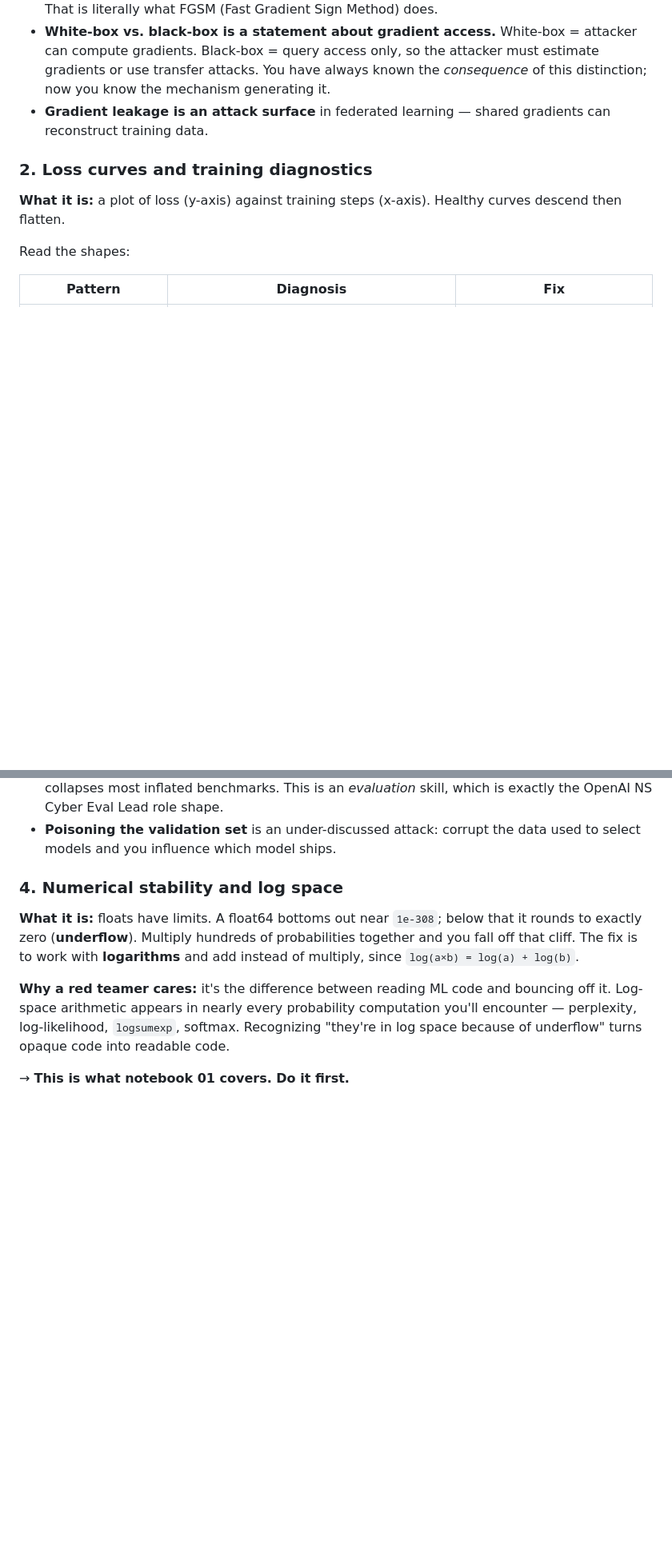
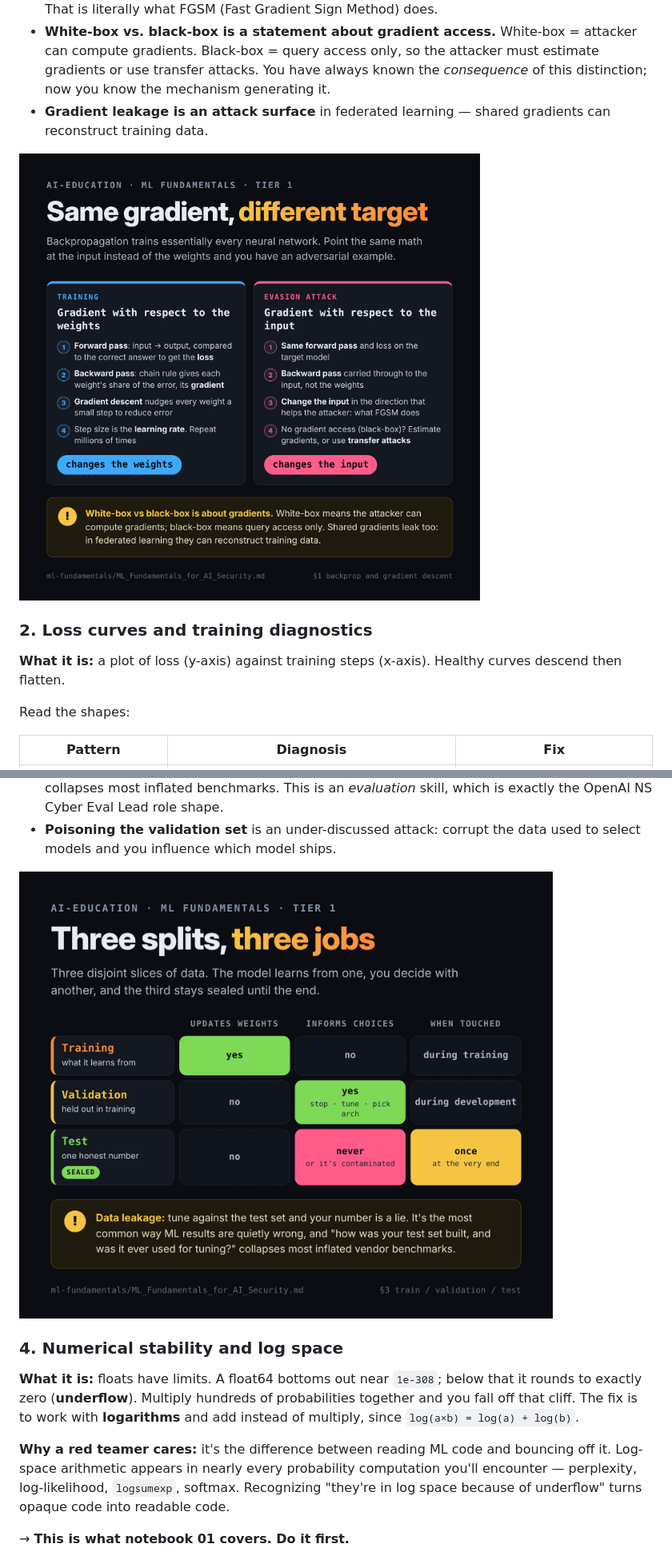
Before and after one commit to bjharbison/ai-education, a Markdown page: ml-fundamentals/ML_Fundamentals_for_AI_Security.md, 2 parts joined by grey strips. Shown at 80% size. Rendered like a GitHub page; pictures changed too: docs/img/03-backprop-vs-evasion.png (added), docs/img/04-data-splits.png (added); blank space fills up the shorter version.

Commit message:
Add ML fundamentals infographics: backprop vs evasion, data splits, pipeline attacks
Co-Authored-By: Claude Opus 5.5 <noreply@anthropic.com>
Claude-Session: https://claude.ai/code/session_01LggryRx3iGsEeEi3iYoFTd

```diff
--- a/ml-fundamentals/ML_Fundamentals_for_AI_Security.md
+++ b/ml-fundamentals/ML_Fundamentals_for_AI_Security.md
@@ -79,6 +79,8 @@ The step size is the **learning rate** — the single most consequential knob in
 - **White-box vs. black-box is a statement about gradient access.** White-box = attacker can compute gradients. Black-box = query access only, so the attacker must estimate gradients or use transfer attacks. You have always known the *consequence* of this distinction; now you know the mechanism generating it.
 - **Gradient leakage is an attack surface** in federated learning — shared gradients can reconstruct training data.
 
+![Training versus an evasion attack: the same backpropagation, with the gradient taken with respect to the weights or to the input](../docs/img/03-backprop-vs-evasion.png)
+
 ### 2. Loss curves and training diagnostics
 
 **What it is:** a plot of loss (y-axis) against training steps (x-axis). Healthy curves descend then flatten.
@@ -111,6 +113,8 @@ Read the shapes:
 - **Membership inference exists because of the train/test gap.** Models behave measurably differently on data they trained on. That gap *is* the attack.
 - **Data leakage is a claim-verification tool.** When a vendor claims 99% detection accuracy, "how was your test set constructed, and was it ever used for tuning?" is the question that collapses most inflated benchmarks. This is an *evaluation* skill, which is exactly the OpenAI NS Cyber Eval Lead role shape.
 - **Poisoning the validation set** is an under-discussed attack: corrupt the data used to select models and you influence which model ships.
+
+![Training, validation and test splits compared by whether they update weights, inform your choices, and when they are touched; tuning on the test set is data leakage](../docs/img/04-data-splits.png)
 
 ### 4. Numerical stability and log space
 
```
Also changed, not shown: other parts of ml-fundamentals/ML_Fundamentals_for_AI_Security.md (+2 -0 lines), docs/img/05-pipeline-attacks.png (added), 3 other files.
